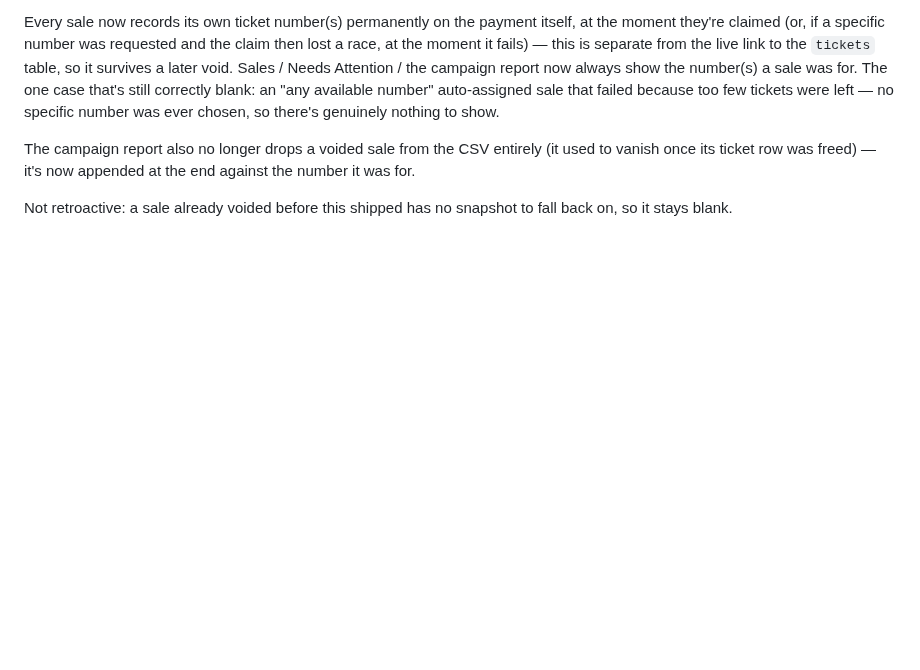
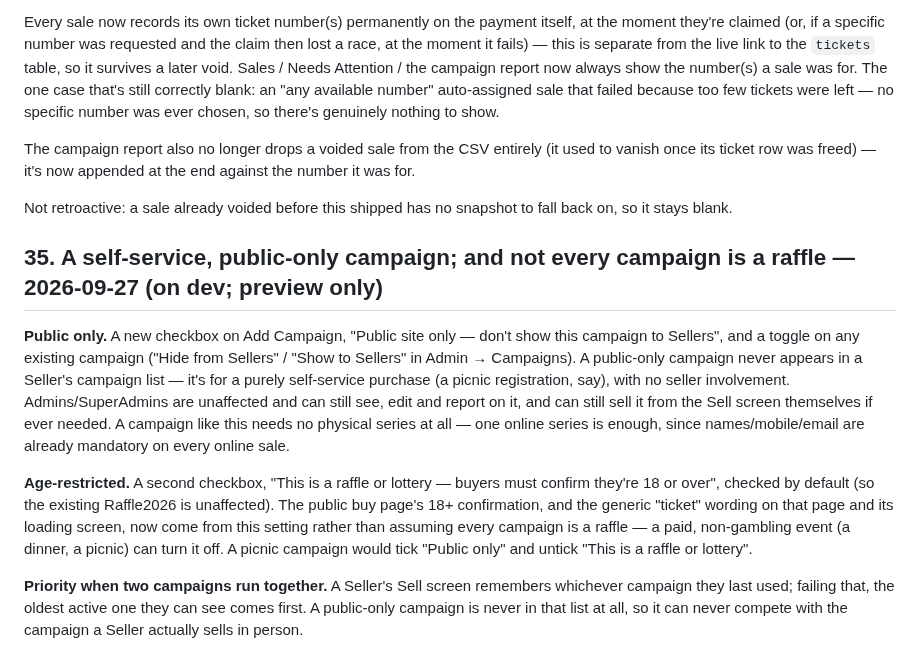
Before and after one commit to justin2908-sys/parish-campaigns, a Markdown page: docs/scope-v1.0.md, the part around the change. GitHub-like rendering; blank space fills up the shorter version.

Commit message:
Scope doc: Public-only and Age-restricted campaign settings

```diff
--- a/docs/scope-v1.0.md
+++ b/docs/scope-v1.0.md
@@ -953,3 +953,23 @@ The campaign report also no longer drops a voided sale from the CSV entirely (it
 ticket row was freed) — it's now appended at the end against the number it was for.
 
 Not retroactive: a sale already voided before this shipped has no snapshot to fall back on, so it stays blank.
+
+## 35. A self-service, public-only campaign; and not every campaign is a raffle — 2026-09-27 (on dev; preview only)
+
+**Public only.** A new checkbox on Add Campaign, "Public site only — don't show this campaign to Sellers", and
+a toggle on any existing campaign ("Hide from Sellers" / "Show to Sellers" in Admin → Campaigns). A public-only
+campaign never appears in a Seller's campaign list — it's for a purely self-service purchase (a picnic
+registration, say), with no seller involvement. Admins/SuperAdmins are unaffected and can still see, edit and
+report on it, and can still sell it from the Sell screen themselves if ever needed. A campaign like this needs
+no physical series at all — one online series is enough, since names/mobile/email are already mandatory on
+every online sale.
+
+**Age-restricted.** A second checkbox, "This is a raffle or lottery — buyers must confirm they're 18 or over",
+checked by default (so the existing Raffle2026 is unaffected). The public buy page's 18+ confirmation, and the
+generic "ticket" wording on that page and its loading screen, now come from this setting rather than assuming
+every campaign is a raffle — a paid, non-gambling event (a dinner, a picnic) can turn it off. A picnic campaign
+would tick "Public only" and untick "This is a raffle or lottery".
+
+**Priority when two campaigns run together.** A Seller's Sell screen remembers whichever campaign they last
+used; failing that, the oldest active one they can see comes first. A public-only campaign is never in that
+list at all, so it can never compete with the campaign a Seller actually sells in person.
```
